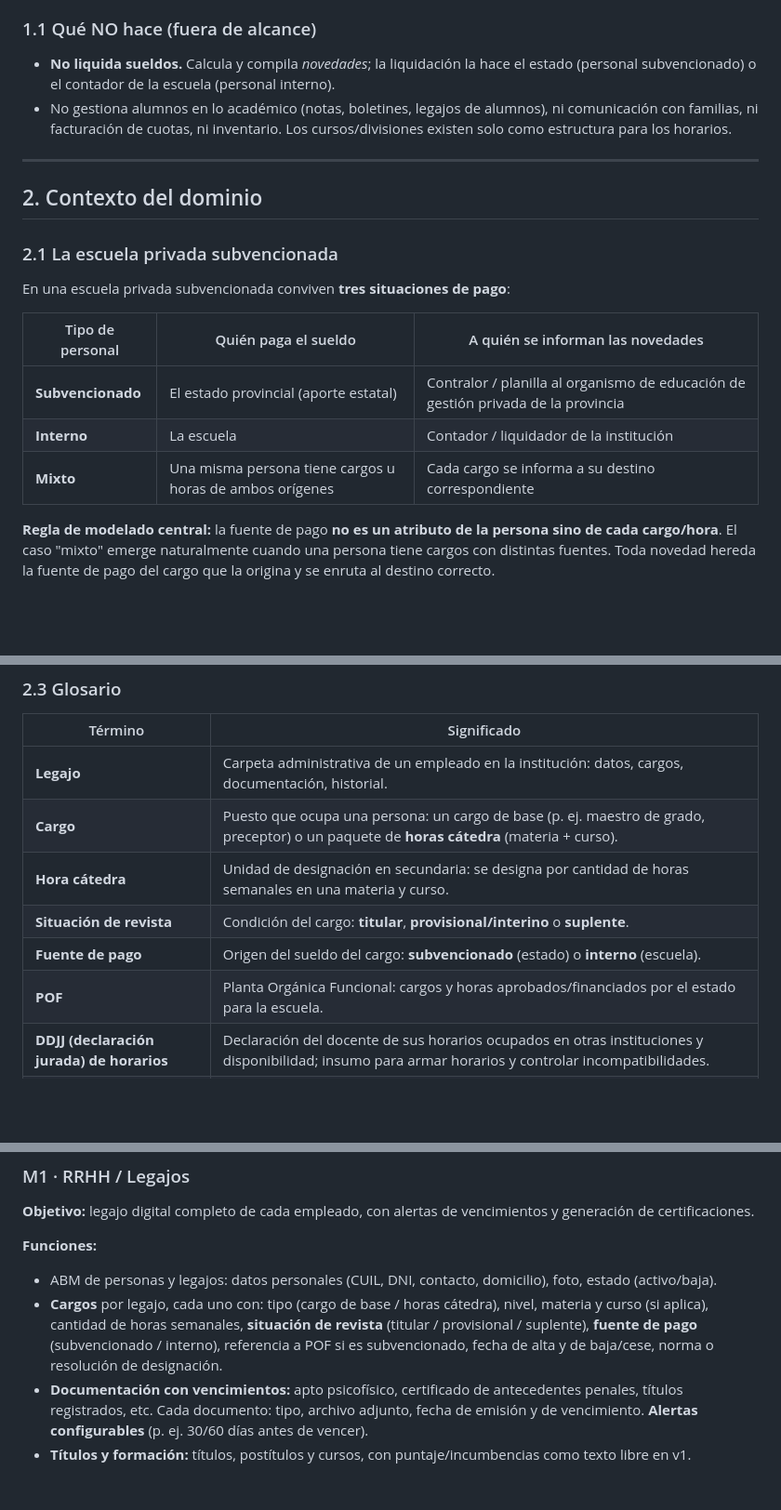
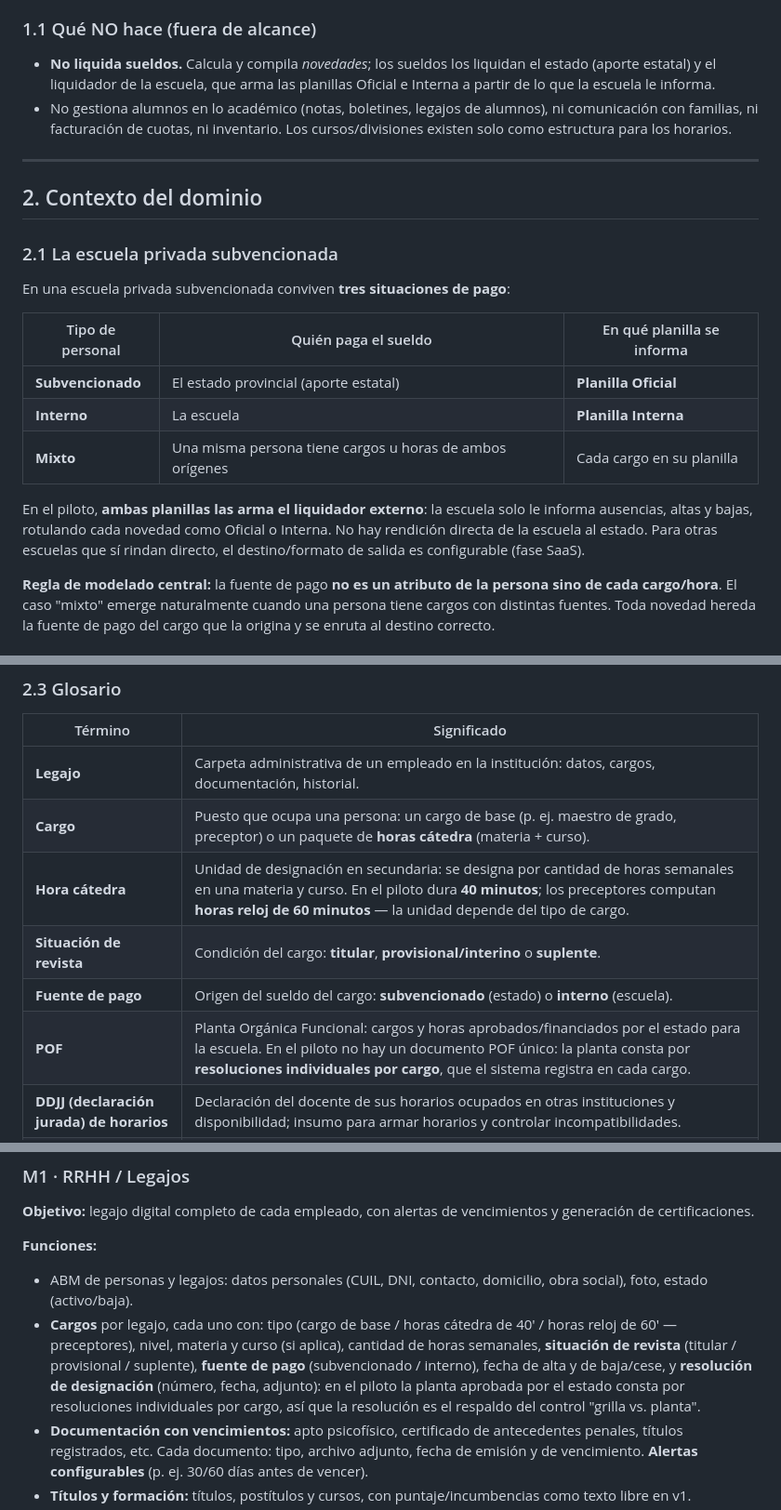
Before and after one commit to jcrigau/cursoedx, a Markdown page: REQUERIMIENTOS.md, 3 parts joined by grey strips. Shown at 93% size. GitHub-like rendering; blank space fills up the shorter version.

```diff
--- a/REQUERIMIENTOS.md
+++ b/REQUERIMIENTOS.md
@@ -16,7 +16,7 @@ Aplicación web para la **secretaría de escuelas de gestión privada** que resu
 
 ### 1.1 Qué NO hace (fuera de alcance)
 
-- **No liquida sueldos.** Calcula y compila *novedades*; la liquidación la hace el estado (personal subvencionado) o el contador de la escuela (personal interno).
+- **No liquida sueldos.** Calcula y compila *novedades*; los sueldos los liquidan el estado (aporte estatal) y el liquidador de la escuela, que arma las planillas Oficial e Interna a partir de lo que la escuela le informa.
 - No gestiona alumnos en lo académico (notas, boletines, legajos de alumnos), ni comunicación con familias, ni facturación de cuotas, ni inventario. Los cursos/divisiones existen solo como estructura para los horarios.
 
 ---
@@ -27,11 +27,13 @@ Aplicación web para la **secretaría de escuelas de gestión privada** que resu
 
 En una escuela privada subvencionada conviven **tres situaciones de pago**:
 
-| Tipo de personal | Quién paga el sueldo | A quién se informan las novedades |
+| Tipo de personal | Quién paga el sueldo | En qué planilla se informa |
 |---|---|---|
-| **Subvencionado** | El estado provincial (aporte estatal) | Contralor / planilla al organismo de educación de gestión privada de la provincia |
-| **Interno** | La escuela | Contador / liquidador de la institución |
-| **Mixto** | Una misma persona tiene cargos u horas de ambos orígenes | Cada cargo se informa a su destino correspondiente |
+| **Subvencionado** | El estado provincial (aporte estatal) | **Planilla Oficial** |
+| **Interno** | La escuela | **Planilla Interna** |
+| **Mixto** | Una misma persona tiene cargos u horas de ambos orígenes | Cada cargo en su planilla |
+
+En el piloto, **ambas planillas las arma el liquidador externo**: la escuela solo le informa ausencias, altas y bajas, rotulando cada novedad como Oficial o Interna. No hay rendición directa de la escuela al estado. Para otras escuelas que sí rindan directo, el destino/formato de salida es configurable (fase SaaS).
 
 **Regla de modelado central:** la fuente de pago **no es un atributo de la persona sino de cada cargo/hora**. El caso "mixto" emerge naturalmente cuando una persona tiene cargos con distintas fuentes. Toda novedad hereda la fuente de pago del cargo que la origina y se enruta al destino correcto.
 
@@ -50,10 +52,10 @@ Hoy la secretaría carga cada novedad **manualmente en un Google Sheet compartid
 |---|---|
 | **Legajo** | Carpeta administrativa de un empleado en la institución: datos, cargos, documentación, historial. |
 | **Cargo** | Puesto que ocupa una persona: un cargo de base (p. ej. maestro de grado, preceptor) o un paquete de **horas cátedra** (materia + curso). |
-| **Hora cátedra** | Unidad de designación en secundaria: se designa por cantidad de horas semanales en una materia y curso. |
+| **Hora cátedra** | Unidad de designación en secundaria: se designa por cantidad de horas semanales en una materia y curso. En el piloto dura **40 minutos**; los preceptores computan **horas reloj de 60 minutos** — la unidad depende del tipo de cargo. |
 | **Situación de revista** | Condición del cargo: **titular**, **provisional/interino** o **suplente**. |
 | **Fuente de pago** | Origen del sueldo del cargo: **subvencionado** (estado) o **interno** (escuela). |
-| **POF** | Planta Orgánica Funcional: cargos y horas aprobados/financiados por el estado para la escuela. |
+| **POF** | Planta Orgánica Funcional: cargos y horas aprobados/financiados por el estado para la escuela. En el piloto no hay un documento POF único: la planta consta por **resoluciones individuales por cargo**, que el sistema registra en cada cargo. |
 | **DDJJ (declaración jurada) de horarios** | Declaración del docente de sus horarios ocupados en otras instituciones y disponibilidad; insumo para armar horarios y controlar incompatibilidades. |
 | **Novedad** | Todo hecho del mes que afecta la liquidación: alta, baja/cese, licencia, inasistencia, llegada tarde, suplencia, cambio de situación de revista o de horas. |
 | **Contralor** | Rendición/informe periódico al organismo estatal que financia los cargos subvencionados. |
@@ -84,8 +86,8 @@ Los roles se asignan **por institución** (una misma persona podría ser docente
 
 **Funciones:**
 
-- ABM de personas y legajos: datos personales (CUIL, DNI, contacto, domicilio), foto, estado (activo/baja).
-- **Cargos** por legajo, cada uno con: tipo (cargo de base / horas cátedra), nivel, materia y curso (si aplica), cantidad de horas semanales, **situación de revista** (titular / provisional / suplente), **fuente de pago** (subvencionado / interno), referencia a POF si es subvencionado, fecha de alta y de baja/cese, norma o resolución de designación.
+- ABM de personas y legajos: datos personales (CUIL, DNI, contacto, domicilio, obra social), foto, estado (activo/baja).
+- **Cargos** por legajo, cada uno con: tipo (cargo de base / horas cátedra de 40' / horas reloj de 60' — preceptores), nivel, materia y curso (si aplica), cantidad de horas semanales, **situación de revista** (titular / provisional / suplente), **fuente de pago** (subvencionado / interno), fecha de alta y de baja/cese, y **resolución de designación** (número, fecha, adjunto): en el piloto la planta aprobada por el estado consta por resoluciones individuales por cargo, así que la resolución es el respaldo del control "grilla vs. planta".
 - **Documentación con vencimientos:** apto psicofísico, certificado de antecedentes penales, títulos registrados, etc. Cada documento: tipo, archivo adjunto, fecha de emisión y de vencimiento. **Alertas configurables** (p. ej. 30/60 días antes de vencer).
 - **Títulos y formación:** títulos, postítulos y cursos, con puntaje/incumbencias como texto libre en v1.
 - **Historial de servicios:** todos los períodos trabajados en la institución (por cargo, con situación de revista) + carga manual de **servicios anteriores en otras instituciones** para el cómputo de **antigüedad docente** (el porcentaje lo aplica quien liquida; el sistema informa años/meses/días).
```
Also changed, not shown: other parts of REQUERIMIENTOS.md (+36 -31 lines).
